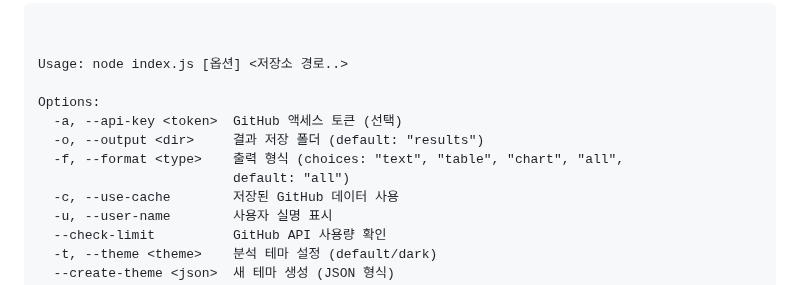
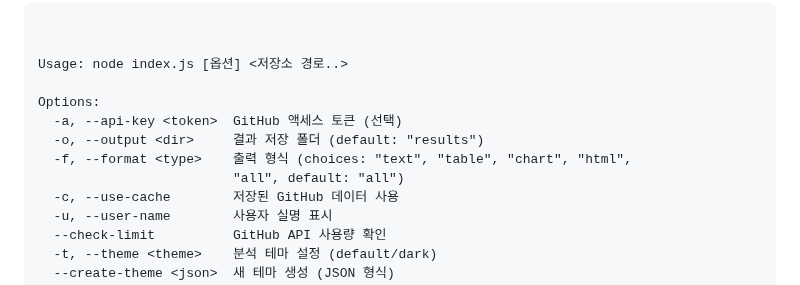
Before and after one commit to oss2025hnu/reposcore-js, a Markdown page: README.md, the part around the change. GitHub-like rendering.

Commit message:
ci: auto-update README.md

```diff
--- a/README.md
+++ b/README.md
@@ -19,8 +19,8 @@ Usage: node index.js [옵션] <저장소 경로..>
 Options:
   -a, --api-key <token>  GitHub 액세스 토큰 (선택)
   -o, --output <dir>     결과 저장 폴더 (default: "results")
-  -f, --format <type>    출력 형식 (choices: "text", "table", "chart", "all",
-                         default: "all")
+  -f, --format <type>    출력 형식 (choices: "text", "table", "chart", "html",
+                         "all", default: "all")
   -c, --use-cache        저장된 GitHub 데이터 사용
   -u, --user-name        사용자 실명 표시
   --check-limit          GitHub API 사용량 확인
```
